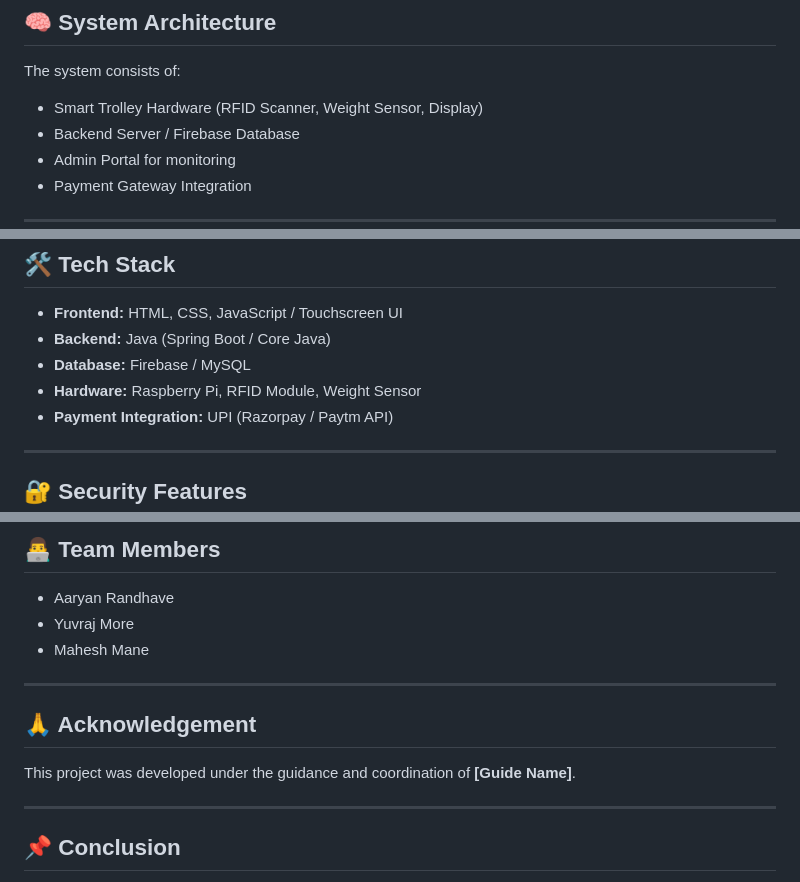
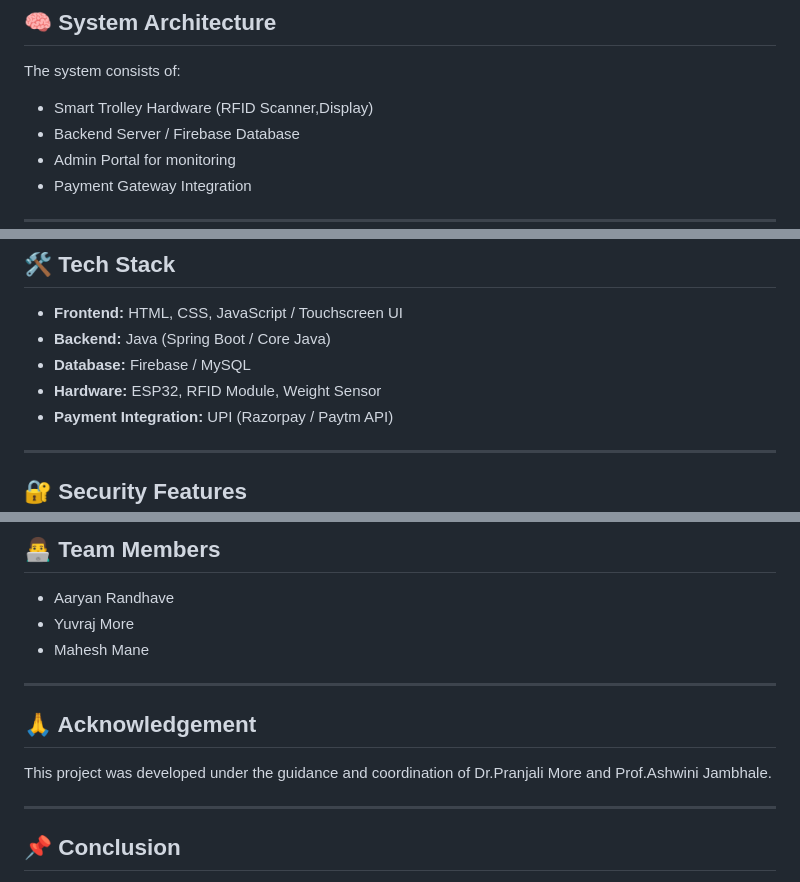
Before and after one commit to yuvrajmore35/InstaBasket, a Markdown page: README.md, 3 parts joined by grey strips. Rendered like a GitHub page.

```diff
--- a/README.md
+++ b/README.md
@@ -42,7 +42,7 @@ The Smart Trolley System provides:
 
 ## 🧠 System Architecture
 The system consists of:
-- Smart Trolley Hardware (RFID Scanner, Weight Sensor, Display)
+- Smart Trolley Hardware (RFID Scanner,Display)
 - Backend Server / Firebase Database
 - Admin Portal for monitoring
 - Payment Gateway Integration
@@ -73,7 +73,7 @@ The system consists of:
 - **Frontend:** HTML, CSS, JavaScript / Touchscreen UI
 - **Backend:** Java (Spring Boot / Core Java)
 - **Database:** Firebase / MySQL
-- **Hardware:** Raspberry Pi, RFID Module, Weight Sensor
+- **Hardware:** ESP32, RFID Module, Weight Sensor
 - **Payment Integration:** UPI (Razorpay / Paytm API)
 
 ---
@@ -96,14 +96,14 @@ The system consists of:
 
 ## 👨‍💻 Team Members
 - Aaryan Randhave
--  Yuvraj More
--   Mahesh Mane
+- Yuvraj More
+- Mahesh Mane
 
 
 ---
 
 ## 🙏 Acknowledgement
-This project was developed under the guidance and coordination of **[Guide Name]**.
+This project was developed under the guidance and coordination of Dr.Pranjali More and Prof.Ashwini Jambhale.
 
 ---
 
```
